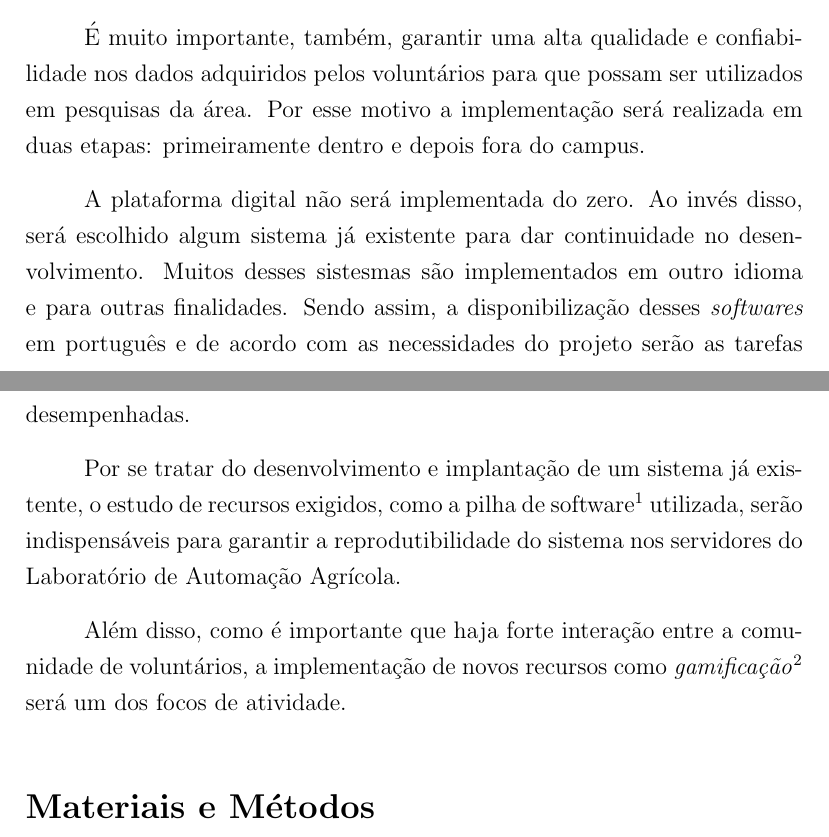
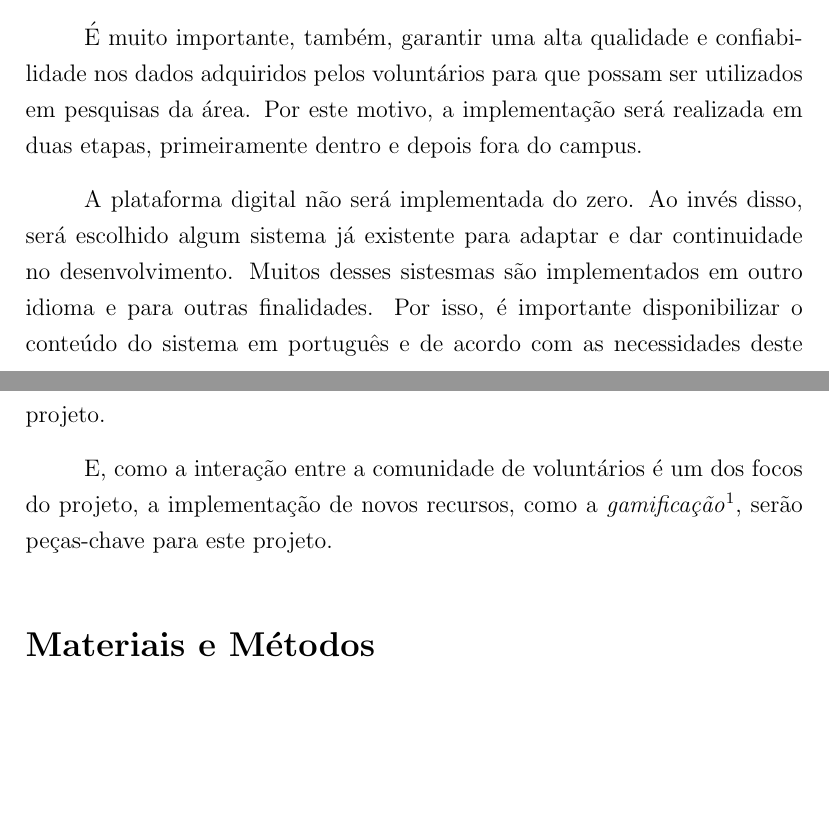
Before and after one commit to nmcardoso/report-poli-2016, a LaTeX document (main.tex, which reads sections/objectives.tex): two parts of pages 3 and 4 of 13, joined at a grey line, cut so that both start at the same text, the shorter picture padded with empty space. Compiled offline with pdfLaTeX.

Commit message:
objetivos

```diff
--- a/sections/objectives.tex
+++ b/sections/objectives.tex
@@ -1,10 +1,8 @@
 \section{Objetivos}
 Desenvolver uma plataforma digital de \emph{citizen science} em biodiversidade que auxilie na coleta e divulgação de observações da fauna da Cidade Universitária Armando de Salles Oliveira. E, além disso, promover uma maior interação entre voluntários e pesquisadores, criando uma comunidade virtual de pessoas engajadas na observação e conservação dos bichos do campus.
 
-É muito importante, também, garantir uma alta qualidade e confiabilidade nos dados adquiridos pelos voluntários para que possam ser utilizados em pesquisas da área. Por esse motivo a implementação será realizada em duas etapas: primeiramente dentro e depois fora do campus.
+É muito importante, também, garantir uma alta qualidade e confiabilidade nos dados adquiridos pelos voluntários para que possam ser utilizados em pesquisas da área. Por este motivo, a implementação será realizada em duas etapas, primeiramente dentro e depois fora do campus.
 
-A plataforma digital não será implementada do zero. Ao invés disso, será escolhido algum sistema já existente para dar continuidade no desenvolvimento. Muitos desses sistesmas são implementados em outro idioma e para outras finalidades. Sendo assim, a disponibilização desses \emph{softwares} em português e de acordo com as necessidades do projeto serão as tarefas desempenhadas.
+A plataforma digital não será implementada do zero. Ao invés disso, será escolhido algum sistema já existente para adaptar e dar continuidade no desenvolvimento. Muitos desses sistesmas são implementados em outro idioma e para outras finalidades. Por isso, é importante disponibilizar o conteúdo do sistema em português e de acordo com as necessidades deste projeto.
 
-Por se tratar do desenvolvimento e implantação de um sistema já existente, o estudo de recursos exigidos, como a pilha de software\footnote{Pilha de software é um conjunto de subsistemas ou componentes de software necessário para criar uma plataforma completa. Isto inclui o sistema operacional, o sistema de banco de dados, o \emph{web server}, a \emph{framework}, dentre outros.} utilizada, serão indispensáveis para garantir a reprodutibilidade do sistema nos servidores do Laboratório de Automação Agrícola.
-
-Além disso, como é importante que haja forte interação entre a comunidade de voluntários, a implementação de novos recursos como \emph{gamificação}\footnote{É a aplicação de elementos de jogos em contextos não relacionados aos jogos, como sistema de pontuação e recompensas.} será um dos focos de atividade.
+E, como a interação entre a comunidade de voluntários é um dos focos do projeto, a implementação de novos recursos, como a \emph{gamificação}\footnote{Aplicação de elementos de jogos em contextos não relacionados aos jogos, como sistema de pontuação e recompensas.}, serão peças-chave para este projeto.
```
